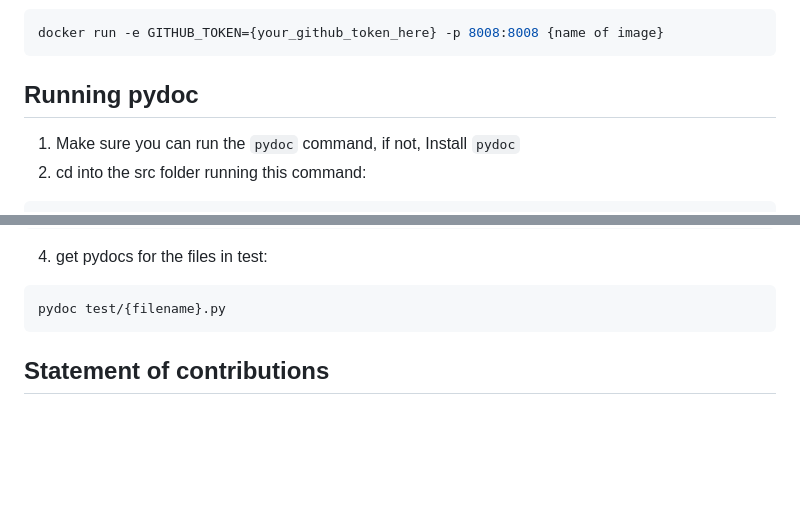
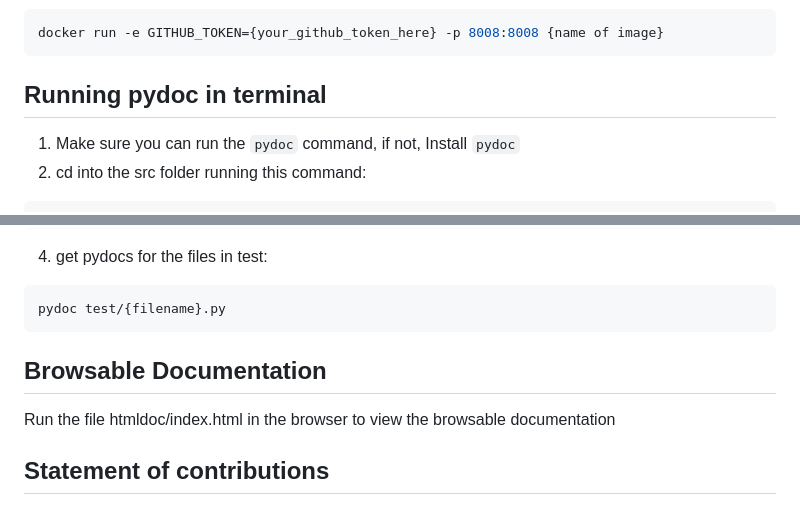
Before and after one commit to DD2480Group8/DD2480-CI, a Markdown page: README.md, 2 parts joined by grey strips. Drawn GitHub-style; blank space fills up the shorter version.

Commit message:
doc: Updated README on how to view pydoc in html format (#57) (#43)

````diff
--- a/README.md
+++ b/README.md
@@ -116,7 +116,7 @@ docker build . -t {nameofimage}
 ```bash
 docker run -e GITHUB_TOKEN={your_github_token_here} -p 8008:8008 {name of image}
 ```
-## Running pydoc
+## Running pydoc in terminal
 1. Make sure you can run the ```pydoc``` command, if not, Install ```pydoc```
 2. cd into the src folder running this command:
  ```bash
@@ -132,6 +132,9 @@ docker run -e GITHUB_TOKEN={your_github_token_here} -p 8008:8008 {name of image}
  ```bash
  pydoc test/{filename}.py
  ```
+
+## Browsable Documentation
+Run the file htmldoc/index.html in the browser to view the browsable documentation
 
 
 ## Statement of contributions
````
